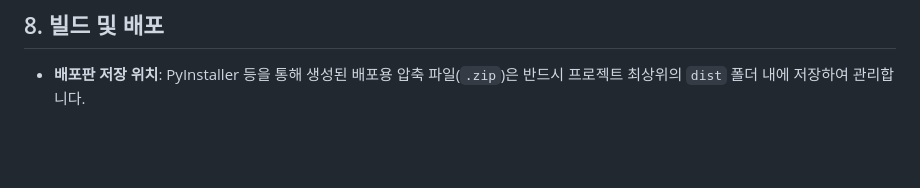
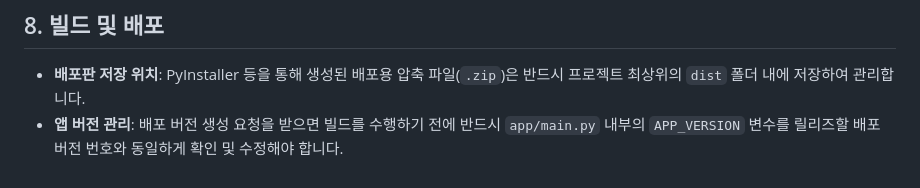
Before and after one commit to west6238/dslr-filetransfer, a Markdown page: RULES.md, the part around the change. Rendered like a GitHub page; blank space fills up the shorter version.

Commit message:
docs: add rule for updating APP_VERSION on release

```diff
--- a/RULES.md
+++ b/RULES.md
@@ -33,3 +33,4 @@
 
 ## 8. 빌드 및 배포
 - **배포판 저장 위치**: PyInstaller 등을 통해 생성된 배포용 압축 파일(`.zip`)은 반드시 프로젝트 최상위의 `dist` 폴더 내에 저장하여 관리합니다.
+- **앱 버전 관리**: 배포 버전 생성 요청을 받으면 빌드를 수행하기 전에 반드시 `app/main.py` 내부의 `APP_VERSION` 변수를 릴리즈할 배포 버전 번호와 동일하게 확인 및 수정해야 합니다.
```
